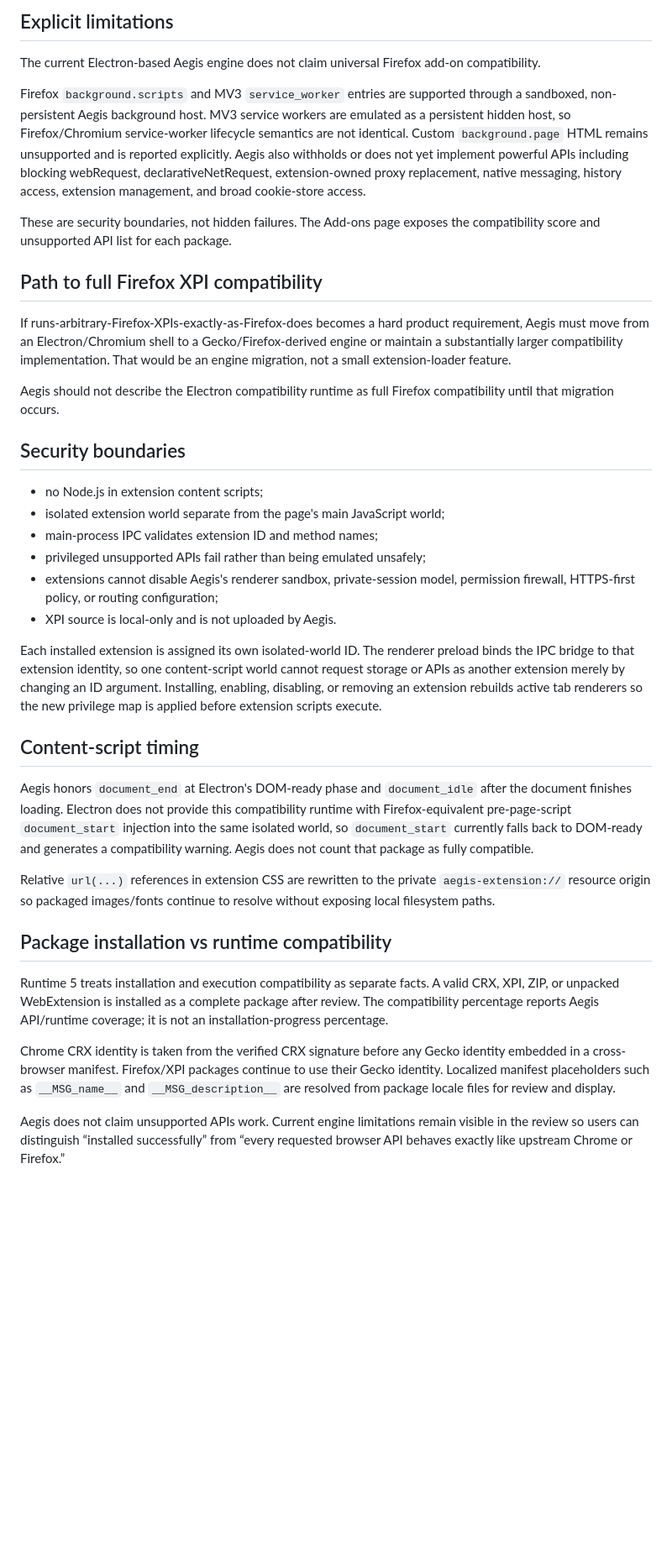
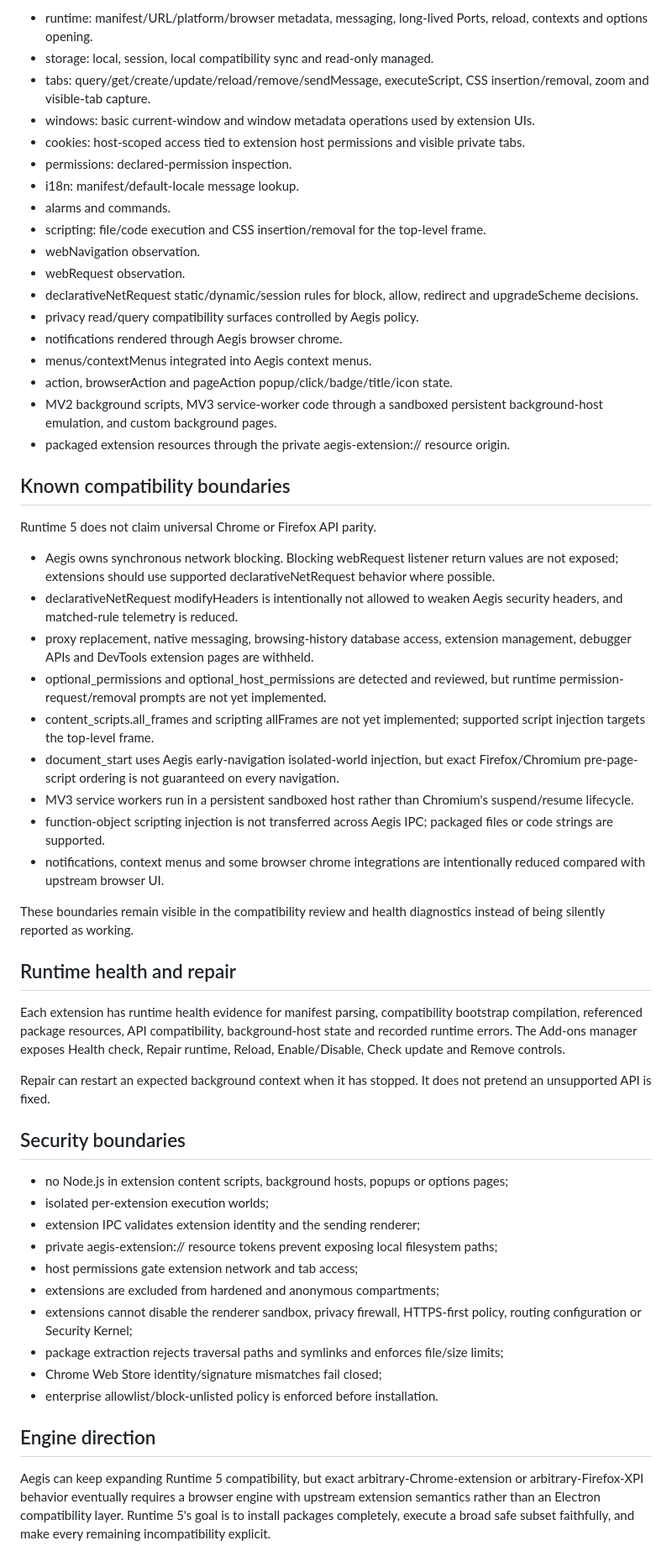
Before and after one commit to atskovski/Aegis, a Markdown page: docs/EXTENSIONS.md, the part around one of its changes. Shown at 84% size. Drawn GitHub-style; blank space fills up the shorter version.

Commit message:
docs: document extension runtime 5 install and update model

```diff
--- a/docs/EXTENSIONS.md
+++ b/docs/EXTENSIONS.md
@@ -34,41 +41,58 @@ The Aegis Extension Runtime therefore treats an XPI as an untrusted WebExtension
 
-## Explicit limitations
+- runtime: manifest/URL/platform/browser metadata, messaging, long-lived Ports, reload, contexts and options opening.
+- storage: local, session, local compatibility sync and read-only managed.
+- tabs: query/get/create/update/reload/remove/sendMessage, executeScript, CSS insertion/removal, zoom and visible-tab capture.
+- windows: basic current-window and window metadata operations used by extension UIs.
+- cookies: host-scoped access tied to extension host permissions and visible private tabs.
+- permissions: declared-permission inspection.
+- i18n: manifest/default-locale message lookup.
+- alarms and commands.
+- scripting: file/code execution and CSS insertion/removal for the top-level frame.
+- webNavigation observation.
+- webRequest observation.
+- declarativeNetRequest static/dynamic/session rules for block, allow, redirect and upgradeScheme decisions.
+- privacy read/query compatibility surfaces controlled by Aegis policy.
+- notifications rendered through Aegis browser chrome.
+- menus/contextMenus integrated into Aegis context menus.
+- action, browserAction and pageAction popup/click/badge/title/icon state.
+- MV2 background scripts, MV3 service-worker code through a sandboxed persistent background-host emulation, and custom background pages.
+- packaged extension resources through the private aegis-extension:// resource origin.
 
-The current Electron-based Aegis engine does not claim universal Firefox add-on compatibility.
+## Known compatibility boundaries
 
-Firefox `background.scripts` and MV3 `service_worker` entries are supported through a sandboxed, non-persistent Aegis background host. MV3 service workers are emulated as a persistent hidden host, so Firefox/Chromium service-worker lifecycle semantics are not identical. Custom `background.page` HTML remains unsupported and is reported explicitly. Aegis also withholds or does not yet implement powerful APIs including blocking webRequest, declarativeNetRequest, extension-owned proxy replacement, native messaging, history access, extension management, and broad cookie-store access.
+Runtime 5 does not claim universal Chrome or Firefox API parity.
 
-These are security boundaries, not hidden failures. The Add-ons page exposes the compatibility score and unsupported API list for each package.
+- Aegis owns synchronous network blocking. Blocking webRequest listener return values are not exposed; extensions should use supported declarativeNetRequest behavior where possible.
+- declarativeNetRequest modifyHeaders is intentionally not allowed to weaken Aegis security headers, and matched-rule telemetry is reduced.
+- proxy replacement, native messaging, browsing-history database access, extension management, debugger APIs and DevTools extension pages are withheld.
+- optional_permissions and optional_host_permissions are detected and reviewed, but runtime permission-request/removal prompts are not yet implemented.
+- content_scripts.all_frames and scripting allFrames are not yet implemented; supported script injection targets the top-level frame.
+- document_start uses Aegis early-navigation isolated-world injection, but exact Firefox/Chromium pre-page-script ordering is not guaranteed on every navigation.
+- MV3 service workers run in a persistent sandboxed host rather than Chromium's suspend/resume lifecycle.
+- function-object scripting injection is not transferred across Aegis IPC; packaged files or code strings are supported.
+- notifications, context menus and some browser chrome integrations are intentionally reduced compared with upstream browser UI.
 
-## Path to full Firefox XPI compatibility
+These boundaries remain visible in the compatibility review and health diagnostics instead of being silently reported as working.
 
-If runs-arbitrary-Firefox-XPIs-exactly-as-Firefox-does becomes a hard product requirement, Aegis must move from an Electron/Chromium shell to a Gecko/Firefox-derived engine or maintain a substantially larger compatibility implementation. That would be an engine migration, not a small extension-loader feature.
+## Runtime health and repair
 
-Aegis should not describe the Electron compatibility runtime as full Firefox compatibility until that migration occurs.
+Each extension has runtime health evidence for manifest parsing, compatibility bootstrap compilation, referenced package resources, API compatibility, background-host state and recorded runtime errors. The Add-ons manager exposes Health check, Repair runtime, Reload, Enable/Disable, Check update and Remove controls.
+
+Repair can restart an expected background context when it has stopped. It does not pretend an unsupported API is fixed.
 
 ## Security boundaries
 
-- no Node.js in extension content scripts;
-- isolated extension world separate from the page's main JavaScript world;
-- main-process IPC validates extension ID and method names;
-- privileged unsupported APIs fail rather than being emulated unsafely;
-- extensions cannot disable Aegis's renderer sandbox, private-session model, permission firewall, HTTPS-first policy, or routing configuration;
-- XPI source is local-only and is not uploaded by Aegis.
+- no Node.js in extension content scripts, background hosts, popups or options pages;
+- isolated per-extension execution worlds;
+- extension IPC validates extension identity and the sending renderer;
+- private aegis-extension:// resource tokens prevent exposing local filesystem paths;
+- host permissions gate extension network and tab access;
+- extensions are excluded from hardened and anonymous compartments;
+- extensions cannot disable the renderer sandbox, privacy firewall, HTTPS-first policy, routing configuration or Security Kernel;
+- package extraction rejects traversal paths and symlinks and enforces file/size limits;
+- Chrome Web Store identity/signature mismatches fail closed;
+- enterprise allowlist/block-unlisted policy is enforced before installation.
 
-Each installed extension is assigned its own isolated-world ID. The renderer preload binds the IPC bridge to that extension identity, so one content-script world cannot request storage or APIs as another extension merely by changing an ID argument. Installing, enabling, disabling, or removing an extension rebuilds active tab renderers so the new privilege map is applied before extension scripts execute.
+## Engine direction
 
-
-## Content-script timing
-
-Aegis honors `document_end` at Electron's DOM-ready phase and `document_idle` after the document finishes loading. Electron does not provide this compatibility runtime with Firefox-equivalent pre-page-script `document_start` injection into the same isolated world, so `document_start` currently falls back to DOM-ready and generates a compatibility warning. Aegis does not count that package as fully compatible.
-
-Relative `url(...)` references in extension CSS are rewritten to the private `aegis-extension://` resource origin so packaged images/fonts continue to resolve without exposing local filesystem paths.
-
-
-## Package installation vs runtime compatibility
-
-Runtime 5 treats installation and execution compatibility as separate facts. A valid CRX, XPI, ZIP, or unpacked WebExtension is installed as a complete package after review. The compatibility percentage reports Aegis API/runtime coverage; it is not an installation-progress percentage.
-
-Chrome CRX identity is taken from the verified CRX signature before any Gecko identity embedded in a cross-browser manifest. Firefox/XPI packages continue to use their Gecko identity. Localized manifest placeholders such as `__MSG_name__` and `__MSG_description__` are resolved from package locale files for review and display.
-
-Aegis does not claim unsupported APIs work. Current engine limitations remain visible in the review so users can distinguish “installed successfully” from “every requested browser API behaves exactly like upstream Chrome or Firefox.”
+Aegis can keep expanding Runtime 5 compatibility, but exact arbitrary-Chrome-extension or arbitrary-Firefox-XPI behavior eventually requires a browser engine with upstream extension semantics rather than an Electron compatibility layer. Runtime 5's goal is to install packages completely, execute a broad safe subset faithfully, and make every remaining incompatibility explicit.
```
Also changed, not shown: other parts of docs/EXTENSIONS.md (+30 -23 lines).
